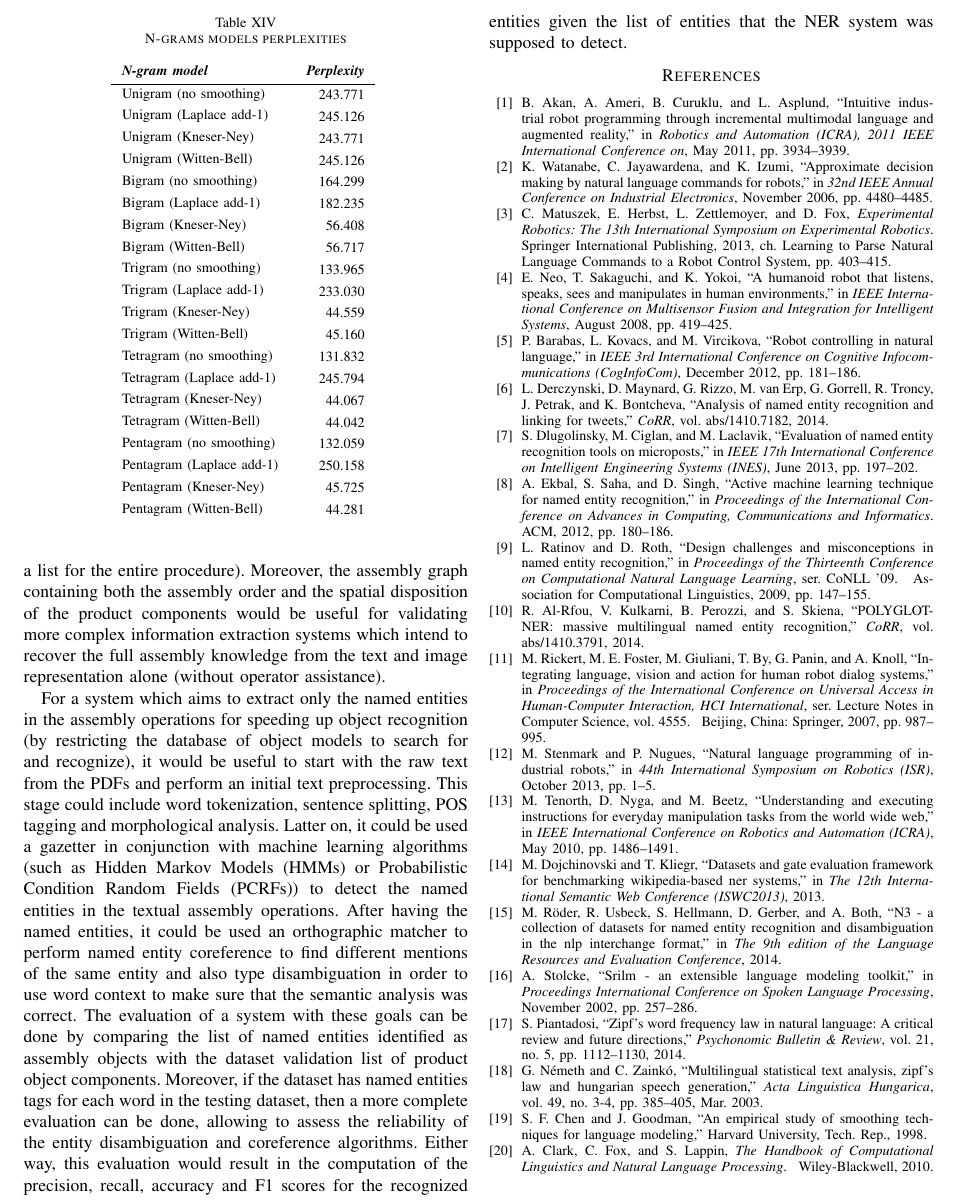
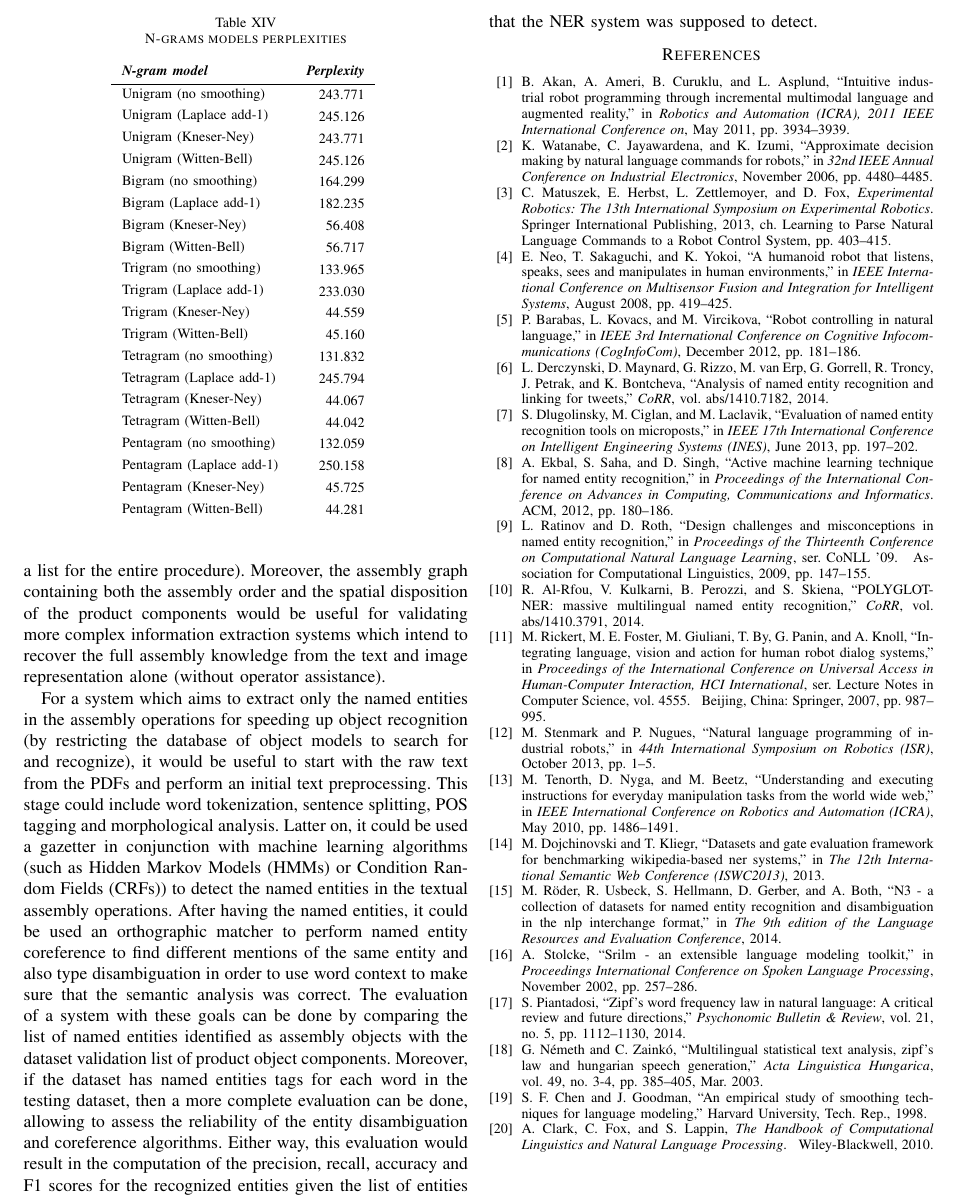
Before and after one commit to carlosmccosta/Assembly-Named-Entity-Recognition-Dataset, a LaTeX paper (article/master.tex, which reads article/tex/glossaries.tex, article/tex/sections/future-work.tex): part of page 8 of 8, cut so that both start at the same text. Compiled offline with pdfLaTeX.

Commit message:
Updated glossaries.

```diff
--- a/article/tex/glossaries.tex
+++ b/article/tex/glossaries.tex
@@ -9,7 +9,7 @@
 \newacronym{nlp}{NLP}{Natural Language Processing}
 \newacronym{ocr}{OCR}{Optical Character Recognition}
 \newacronym{pcfg}{PCFG}{Probabilistic Context-Free Grammar}
-\newacronym{pcrf}{PCRF}{Probabilistic Condition Random Field}
+\newacronym{crf}{CRF}{Condition Random Field}
 \newacronym{pdf}{PDF}{Portable Document Format}
 \newacronym{pos}{POS}{Part-Of-Speech}
 \newacronym{rpm}{RPM}{Rotations Per Minute}
--- a/article/tex/sections/future-work.tex
+++ b/article/tex/sections/future-work.tex
@@ -2,4 +2,4 @@
 
 Future work for this dataset would include the tagging of all named entities in each assembly operation (instead of having a list for the entire procedure). Moreover, the assembly graph containing both the assembly order and the spatial disposition of the product components would be useful for validating more complex information extraction systems which intend to recover the full assembly knowledge from the text and image representation alone (without operator assistance).
 
-For a system which aims to extract only the named entities in the assembly operations for speeding up object recognition (by restricting the database of object models to search for and recognize), it would be useful to start with the raw text from the \glspl{pdf} and perform an initial text preprocessing. This stage could include word tokenization, sentence splitting, \gls{pos} tagging and morphological analysis. Latter on, it could be used a gazetter in conjunction with machine learning algorithms (such as \glspl{hmm} or \glspl{pcrf}) to detect the named entities in the textual assembly operations. After having the named entities, it could be used an orthographic matcher to perform named entity coreference to find different mentions of the same entity and also type disambiguation in order to use word context to make sure that the semantic analysis was correct. The evaluation of a system with these goals can be done by comparing the list of named entities identified as assembly objects with the dataset validation list of product object components. Moreover, if the dataset has named entities tags for each word in the testing dataset, then a more complete evaluation can be done, allowing to assess the reliability of the entity disambiguation and coreference algorithms. Either way, this evaluation would result in the computation of the precision, recall, accuracy and F1 scores for the recognized entities given the list of entities that the \gls{ner} system was supposed to detect.
+For a system which aims to extract only the named entities in the assembly operations for speeding up object recognition (by restricting the database of object models to search for and recognize), it would be useful to start with the raw text from the \glspl{pdf} and perform an initial text preprocessing. This stage could include word tokenization, sentence splitting, \gls{pos} tagging and morphological analysis. Latter on, it could be used a gazetter in conjunction with machine learning algorithms (such as \glspl{hmm} or \glspl{crf}) to detect the named entities in the textual assembly operations. After having the named entities, it could be used an orthographic matcher to perform named entity coreference to find different mentions of the same entity and also type disambiguation in order to use word context to make sure that the semantic analysis was correct. The evaluation of a system with these goals can be done by comparing the list of named entities identified as assembly objects with the dataset validation list of product object components. Moreover, if the dataset has named entities tags for each word in the testing dataset, then a more complete evaluation can be done, allowing to assess the reliability of the entity disambiguation and coreference algorithms. Either way, this evaluation would result in the computation of the precision, recall, accuracy and F1 scores for the recognized entities given the list of entities that the \gls{ner} system was supposed to detect.
```
Also changed, not shown: article/Information-Extraction-Assembly-Operations-Dataset.pdf.
